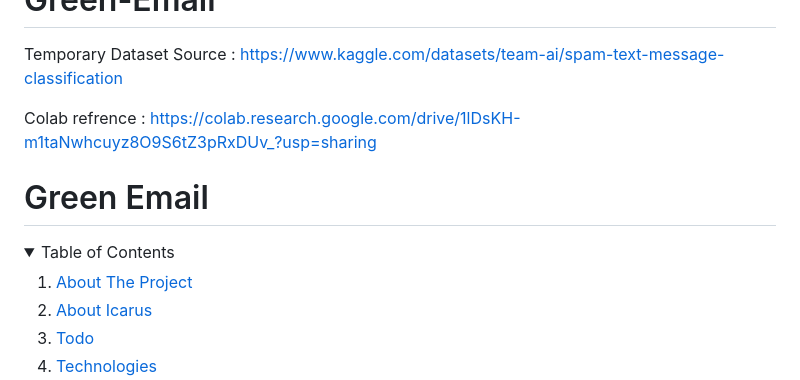
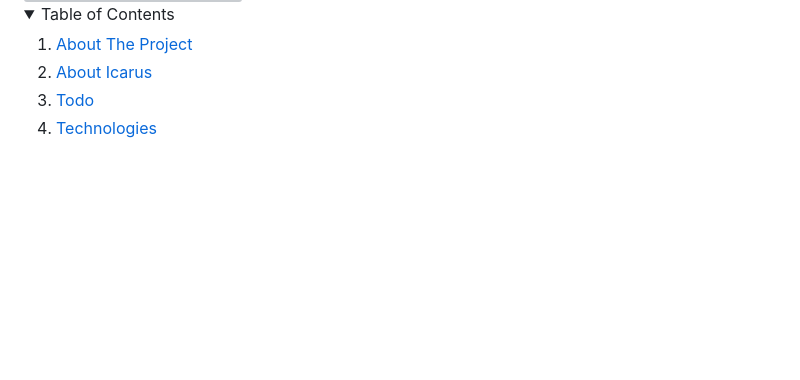
Before and after one commit to gigDevelopment10/Green-Email, a Markdown page: README.md, the part around the change printed below. Rendered like a GitHub page; blank space fills up the shorter version; grey boxes are pictures that could not be loaded.

```diff
--- a/README.md
+++ b/README.md
@@ -1,10 +2,6 @@
 # Green-Email
 
-Temporary Dataset Source : https://www.kaggle.com/datasets/team-ai/spam-text-message-classification
 
-Colab refrence : https://colab.research.google.com/drive/1lDsKH-m1taNwhcuyz8O9S6tZ3pRxDUv_?usp=sharing
-
-# Green Email
 
 
 
```
Also changed, not shown: other parts of README.md (+1 -0 lines).
